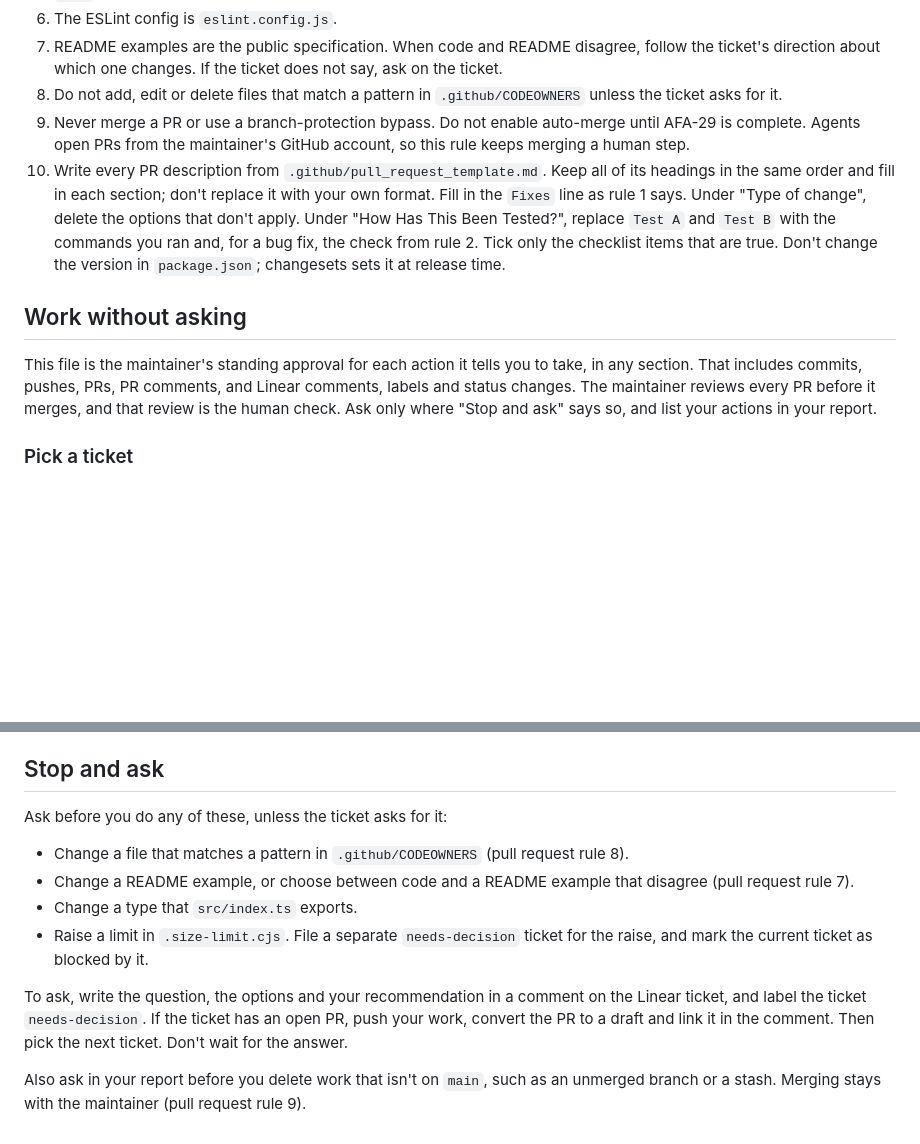
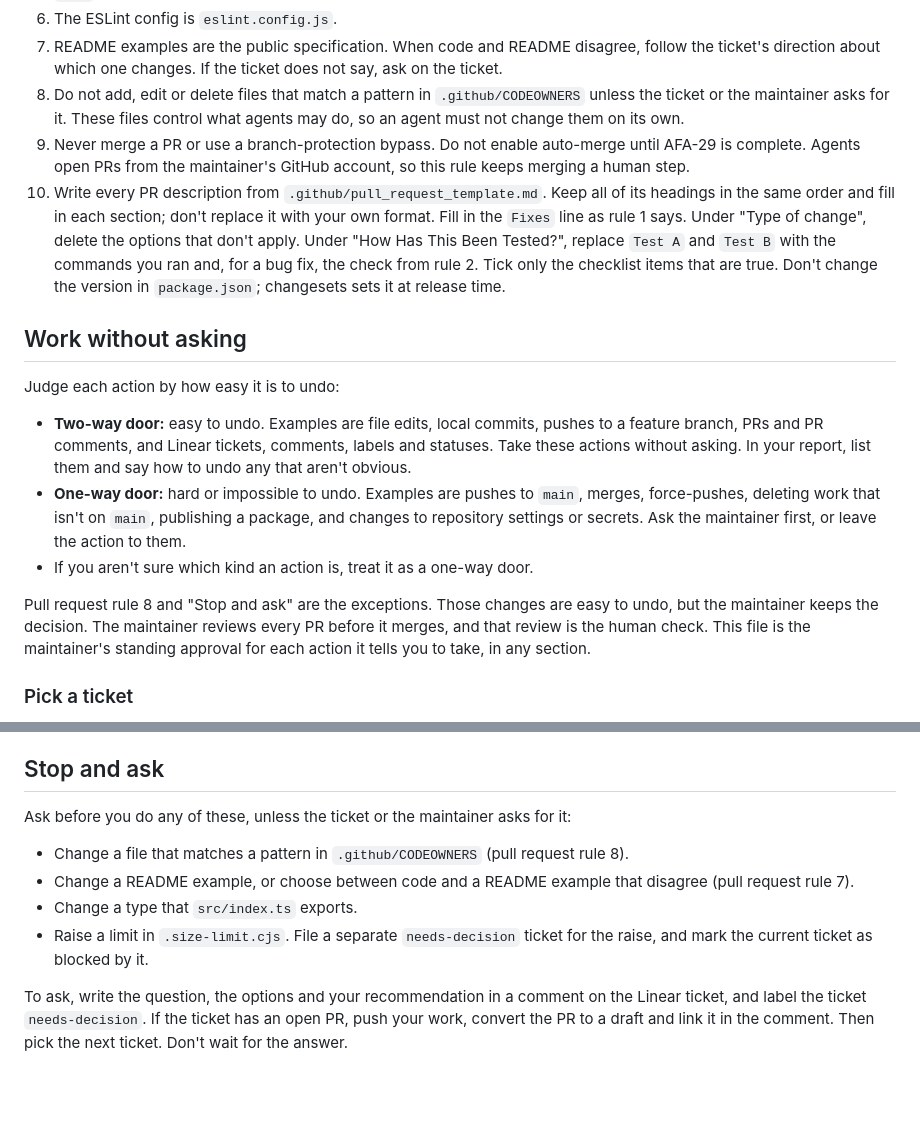
Before and after one commit to afahy/fluent-measures, a Markdown page: AGENTS.md, 2 parts joined by grey strips. Rendered like a GitHub page; blank space fills up the shorter version.

Commit message:
chore(config): judge agent actions by how easy they are to undo
Agents stopped to ask before easy-to-undo steps, such as a local edit
or a local commit. Tell them to take two-way-door actions without
asking, and to ask only before one-way-door actions or the decisions
that the maintainer keeps.

Rule 8 now also lets the maintainer ask for a change to a CODEOWNERS
file, and says why agents must not change those files on their own.

```diff
--- a/AGENTS.md
+++ b/AGENTS.md
@@ -38,7 +38,8 @@ Run these commands from the repository root:
    the ticket's direction about which one changes. If the ticket does not say, ask on the
    ticket.
 8. Do not add, edit or delete files that match a pattern in `.github/CODEOWNERS` unless the
-   ticket asks for it.
+   ticket or the maintainer asks for it. These files control what agents may do, so an
+   agent must not change them on its own.
 9. Never merge a PR or use a branch-protection bypass. Do not enable auto-merge until
    AFA-29 is complete. Agents open PRs from the maintainer's GitHub account, so this rule
    keeps merging a human step.
@@ -52,11 +53,21 @@ Run these commands from the repository root:
 
 ## Work without asking
 
-This file is the maintainer's standing approval for each action it tells you to take, in
-any section. That includes commits, pushes, PRs, PR comments, and Linear comments, labels
-and status changes. The maintainer reviews every PR before it merges, and that review is
-the human check. Ask only where "Stop and ask" says so, and list your actions in your
-report.
+Judge each action by how easy it is to undo:
+
+- **Two-way door:** easy to undo. Examples are file edits, local commits, pushes to a
+  feature branch, PRs and PR comments, and Linear tickets, comments, labels and statuses.
+  Take these actions without asking. In your report, list them and say how to undo any
+  that aren't obvious.
+- **One-way door:** hard or impossible to undo. Examples are pushes to `main`, merges,
+  force-pushes, deleting work that isn't on `main`, publishing a package, and changes to
+  repository settings or secrets. Ask the maintainer first, or leave the action to them.
+- If you aren't sure which kind an action is, treat it as a one-way door.
+
+Pull request rule 8 and "Stop and ask" are the exceptions. Those changes are easy to undo,
+but the maintainer keeps the decision. The maintainer reviews every PR before it merges, and
+that review is the human check. This file is the maintainer's standing approval for each
+action it tells you to take, in any section.
 
 ### Pick a ticket
 
@@ -155,7 +166,7 @@ description. The maintainer can change any decision at merge review.
 
 ## Stop and ask
 
-Ask before you do any of these, unless the ticket asks for it:
+Ask before you do any of these, unless the ticket or the maintainer asks for it:
 
 - Change a file that matches a pattern in `.github/CODEOWNERS` (pull request rule 8).
 - Change a README example, or choose between code and a README example that disagree (pull
@@ -168,6 +179,3 @@ To ask, write the question, the options and your recommendation in a comment on
 ticket, and label the ticket `needs-decision`. If the ticket has an open PR, push your work,
 convert the PR to a draft and link it in the comment. Then pick the next ticket. Don't wait
 for the answer.
-
-Also ask in your report before you delete work that isn't on `main`, such as an unmerged
-branch or a stash. Merging stays with the maintainer (pull request rule 9).
```
